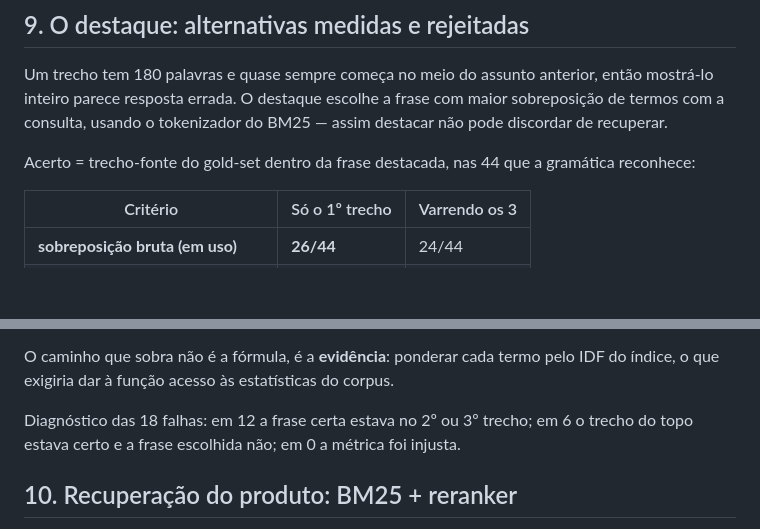
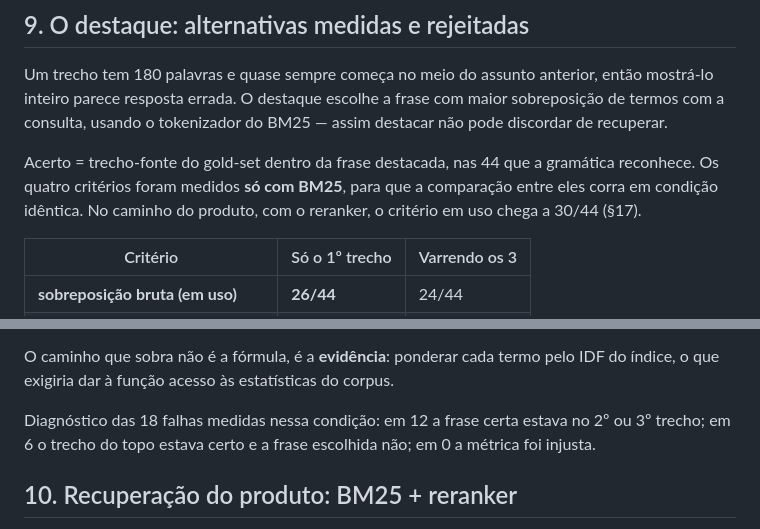
Before and after one commit to GustasSilva/chatbot-rag, a Markdown page: docs/decisoes.md, 2 parts joined by grey strips. Drawn GitHub-style; blank space fills up the shorter version.

```diff
--- a/docs/decisoes.md
+++ b/docs/decisoes.md
@@ -125,7 +125,9 @@ Um trecho tem 180 palavras e quase sempre começa no meio do assunto anterior, e
 inteiro parece resposta errada. O destaque escolhe a frase com maior sobreposição de termos com
 a consulta, usando o tokenizador do BM25 — assim destacar não pode discordar de recuperar.
 
-Acerto = trecho-fonte do gold-set dentro da frase destacada, nas 44 que a gramática reconhece:
+Acerto = trecho-fonte do gold-set dentro da frase destacada, nas 44 que a gramática reconhece.
+Os quatro critérios foram medidos **só com BM25**, para que a comparação entre eles corra em
+condição idêntica. No caminho do produto, com o reranker, o critério em uso chega a 30/44 (§17).
 
 | Critério | Só o 1º trecho | Varrendo os 3 |
 |---|---|---|
@@ -141,7 +143,7 @@ o Manual é cheio de "Art. 5º -".
 O caminho que sobra não é a fórmula, é a **evidência**: ponderar cada termo pelo IDF do índice,
 o que exigiria dar à função acesso às estatísticas do corpus.
 
-Diagnóstico das 18 falhas: em 12 a frase certa estava no 2º ou 3º trecho; em 6 o trecho do topo
+Diagnóstico das 18 falhas medidas nessa condição: em 12 a frase certa estava no 2º ou 3º trecho; em 6 o trecho do topo
 estava certo e a frase escolhida não; em 0 a métrica foi injusta.
 
 ## 10. Recuperação do produto: BM25 + reranker
```
Also changed, not shown: docs/protocolo_rag_chatbot.md (+6 -0 lines), docs/relatorio_final.md (+6 -0 lines).
